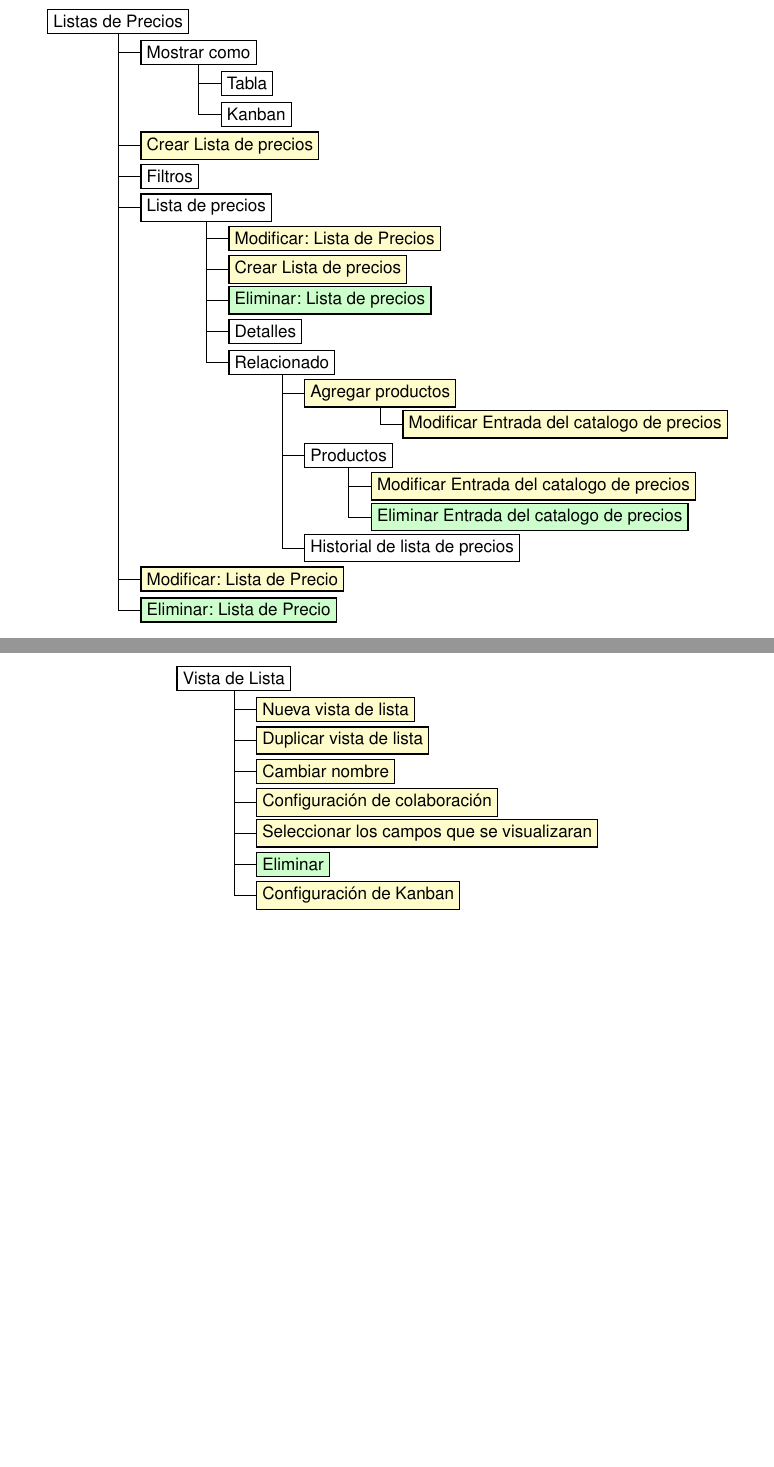
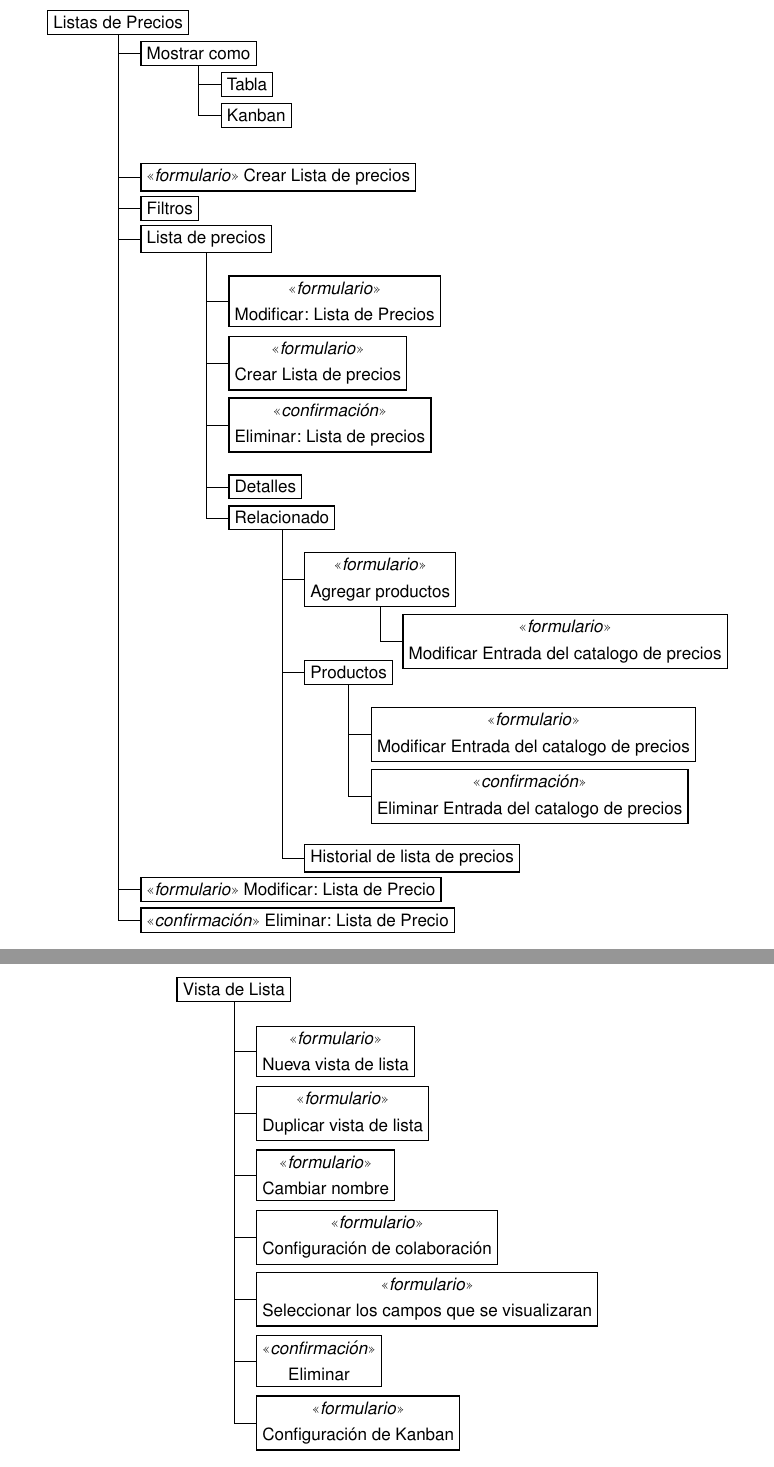
Before and after one commit to ccaballero/qa_salesforce, a LaTeX book (proyecto.tex, which reads capitulo_03.tex): two parts of pages 33 and 35 of 88 before the commit and two parts of pages 33 and 35 of 87 after it, joined at a grey line, cut so that both start at the same text, the shorter picture padded with empty space. Compiled offline with LaTeX, dvips and Ghostscript.

Commit message:
final corrections

```diff
--- a/capitulo_03.tex
+++ b/capitulo_03.tex
@@ -533,22 +554,36 @@ comportamiento de los formularios que provee este módulo, como puede verse en l
         }
         child [missing] {}
         child [missing] {}
-        child { node [form] {Crear Lista de precios}}
+        child [missing] {}
+        child { node [align=center] {<<\emph{formulario}>> Crear Lista de precios}}
         child { node {Filtros}}
         child { node {Lista de precios}
-            child { node [form] {Modificar: Lista de Precios}}
-            child { node [form] {Crear Lista de precios}}
-            child { node [confirm] {Eliminar: Lista de precios}}
+            child [missing] {}
+            child { node [align=center] {<<\emph{formulario}>> \\ Modificar: Lista de Precios}}
+            child [missing] {}
+            child { node [align=center] {<<\emph{formulario}>> \\ Crear Lista de precios}}
+            child [missing] {}
+            child { node [align=center] {<<\emph{confirmación}>> \\ Eliminar: Lista de precios}}
+            child [missing] {}
             child { node {Detalles}}
             child { node {Relacionado}
-                child { node [form] {Agregar productos}
-                    child { node [form] {Modificar Entrada del catalogo de precios}}
+                child [missing] {}
+                child { node [align=center] {<<\emph{formulario}>> \\ Agregar productos}
+                    child [missing] {}
+                    child { node [align=center] {<<\emph{formulario}>> \\ Modificar Entrada del catalogo de precios}}
                 }
                 child [missing] {}
+                child [missing] {}
                 child { node {Productos}
-                    child { node [form] {Modificar Entrada del catalogo de precios}}
-                    child { node [confirm] {Eliminar Entrada del catalogo de precios}}
+                    child [missing] {}
+                    child { node [align=center] {<<\emph{formulario}>> \\ Modificar Entrada del catalogo de precios}}
+                    child [missing] {}
+                    child { node [align=center] {<<\emph{confirmación}>> \\ Eliminar Entrada del catalogo de precios}}
+                    child [missing] {}
                 }
+                child [missing] {}
+                child [missing] {}
+                child [missing] {}
                 child [missing] {}
                 child [missing] {}
                 child { node {Historial de lista de precios}}
@@ -565,8 +600,17 @@ comportamiento de los formularios que provee este módulo, como puede verse en l
         child [missing] {}
         child [missing] {}
         child [missing] {}
-        child { node [form] {Modificar: Lista de Precio}}
-        child { node [confirm] {Eliminar: Lista de Precio}};
+        child [missing] {}
+        child [missing] {}
+        child [missing] {}
+        child [missing] {}
+        child [missing] {}
+        child [missing] {}
+        child [missing] {}
+        child [missing] {}
+        child [missing] {}
+        child { node [align=center] {<<\emph{formulario}>> Modificar: Lista de Precio}}
+        child { node [align=center] {<<\emph{confirmación}>> Eliminar: Lista de Precio}};
 \end{tikzpicture}
 \caption{Vistas que componen el módulo de gestión de listas de precios.}
 \label{listas_de_precios_vistas}
@@ -661,13 +704,20 @@ comportamiento de los formularios que provee este módulo, como puede verse en l
     two children at (0.5,-0.7) and (0.5,-1.4)},
     edge from parent path={(\tikzparentnode.south) |- (\tikzchildnode.west)}]
     \node {Vista de Lista}
-        child { node [form] {Nueva vista de lista}}
-        child { node [form] {Duplicar vista de lista}}
-        child { node [form] {Cambiar nombre}}
-        child { node [form] {Configuración de colaboración}}
-        child { node [form] {Seleccionar los campos que se visualizaran}}
-        child { node [confirm] {Eliminar}}
-        child { node [form] {Configuración de Kanban}};
+        child [missing] {}
+        child { node [align=center] {<<\emph{formulario}>> \\ Nueva vista de lista}}
+        child [missing] {}
+        child { node [align=center] {<<\emph{formulario}>> \\ Duplicar vista de lista}}
+        child [missing] {}
+        child { node [align=center] {<<\emph{formulario}>> \\ Cambiar nombre}}
+        child [missing] {}
+        child { node [align=center] {<<\emph{formulario}>> \\ Configuración de colaboración}}
+        child [missing] {}
+        child { node [align=center] {<<\emph{formulario}>> \\ Seleccionar los campos que se visualizaran}}
+        child [missing] {}
+        child { node [align=center] {<<\emph{confirmación}>> \\ Eliminar}}
+        child [missing] {}
+        child { node [align=center] {<<\emph{formulario}>> \\ Configuración de Kanban}};
 \end{tikzpicture}
 \caption{Vistas que componen el módulo de gestión de listas de precios.}
 \label{vista_de_lista_vistas}
```
Also changed, not shown: apendice_c.tex (+14 -0 lines), capitulo_01.tex (+5 -0 lines), capitulo_04.tex (+5 -3 lines), caratula.tex (+4 -4 lines), graphics/diagram01.eps, graphics/diagram01.svg, presentacion.pdf, proyecto.pdf, capitulo_03.tex (63 more changed lines), 1 other file.
